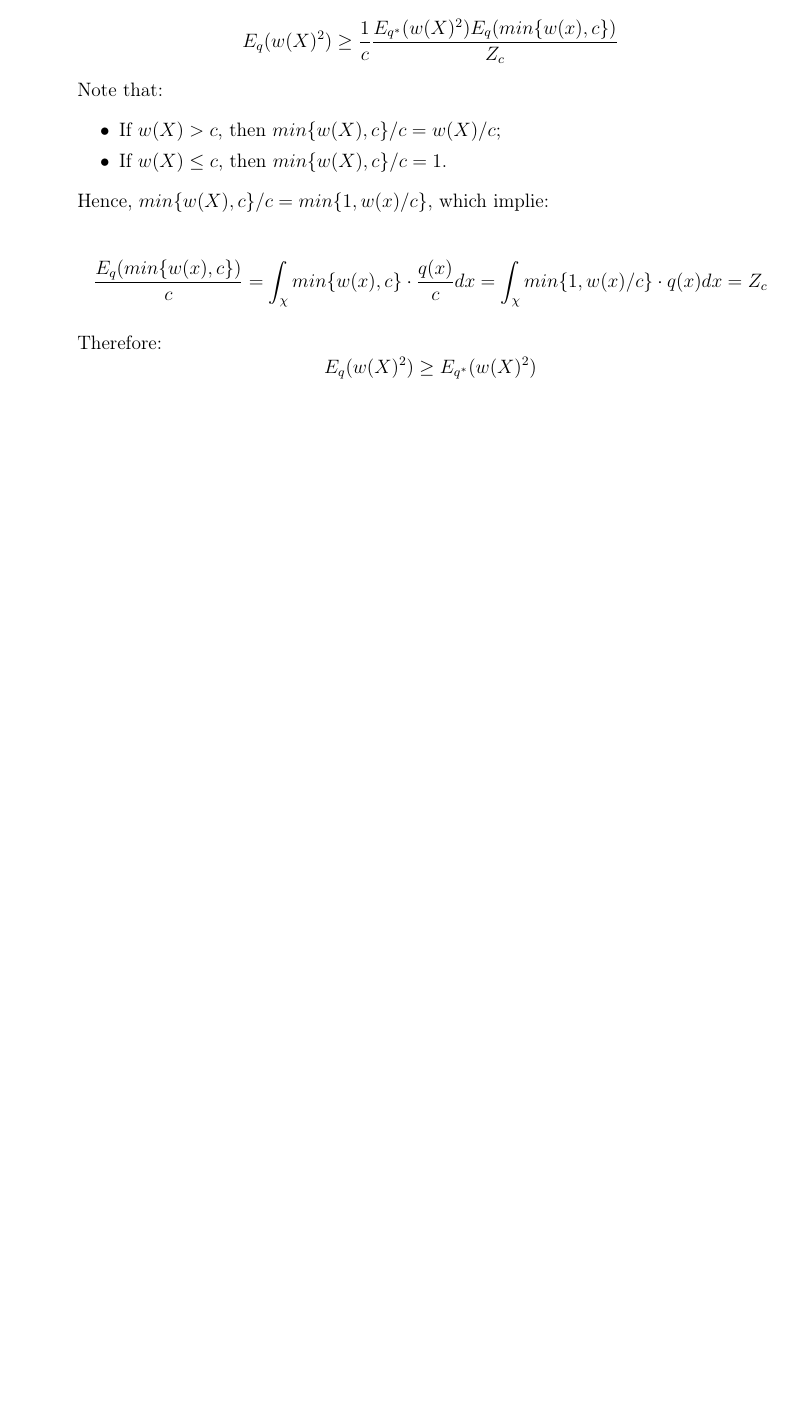
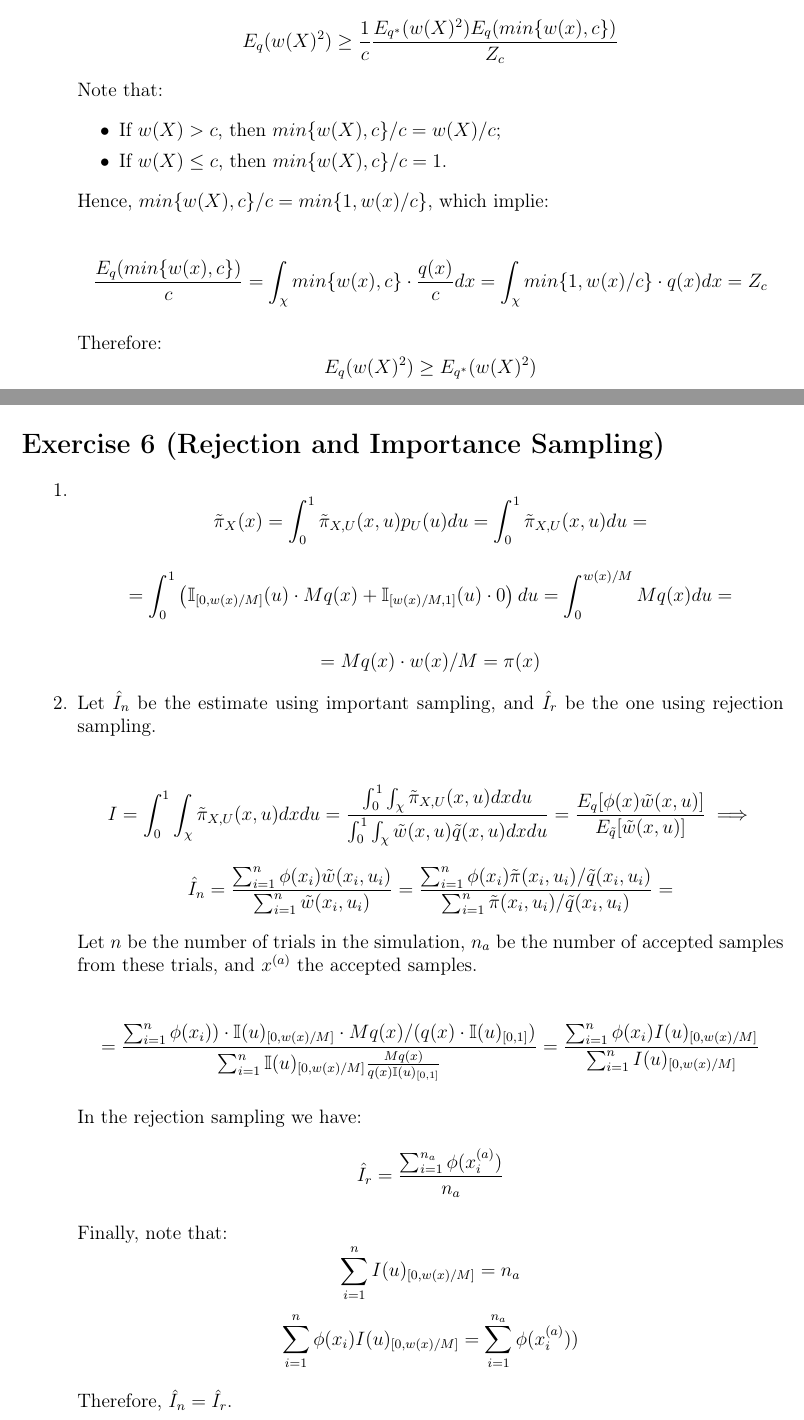
Before and after one commit to davibarreira/Computational_Statistics, a LaTeX problem sheet (Exercises1/ExercisesSheet1.tex): part of page 9 of 9 before the commit and two parts of pages 9 and 10 of 11 after it, the two joined at a grey line, cut so that both start at the same text, the shorter picture padded with empty space. Compiled offline with pdfLaTeX.

Commit message:
Questao 6 finalizada. Nao consegui fazer o item 4

```diff
--- a/Exercises1/ExercisesSheet1.tex
+++ b/Exercises1/ExercisesSheet1.tex
@@ -444 +445,59 @@ Notation: here is a brief summary of the notation used in this worksheet.
 
+\newpage
+\section*{Exercise 6 (Rejection and Importance Sampling)}
+\begin{enumerate}[leftmargin=!,labelindent=5pt]
+	\item
+	$$\tilde{\pi}_X(x) =
+	\int_0^1 \tilde\pi_{X,U}(x,u)p_U(u) du =
+	\int_0^1 \tilde\pi_{X,U}(x,u) du =
+	$$
+
+	$$=
+	\int_0^1 \left(
+	\mathbb I_{[0,w(x)/M]}(u)\cdot Mq(x) +
+	\mathbb I_{[w(x)/M,1]}(u)\cdot 0
+	\right) du =
+	\int_0^{w(x)/M} Mq(x)du  =
+	$$
+
+	$$ = Mq(x)\cdot w(x)/M = \pi(x) $$
+
+	\item Let $\hat I_n$ be the estimate using important sampling,
+	and $ \hat I_r$ be the one using rejection sampling.
+
+	$$ I = \int_0^1 \int_\chi \tilde\pi_{X,U}(x,u)dx du
+	= \frac{\int_0^1 \int_\chi \tilde\pi_{X,U}(x,u)dx du}
+	{\int_0^1 \int_\chi \tilde w(x,u) \tilde q(x,u)dx du} =
+	\frac{E_q[\phi(x)\tilde w(x,u)]}{E_{\tilde q}[\tilde w(x,u)]}
+	\implies
+	$$
+	$$\hat I_n =
+	\frac{\sum_{i=1}^{n} \phi(x_i)\tilde w(x_i,u_i)}
+	{\sum_{i=1}^{n} \tilde w(x_i,u_i)} =
+	\frac{\sum_{i=1}^{n} \phi(x_i)\tilde \pi(x_i,u_i)/\tilde q(x_i,u_i)}
+	{\sum_{i=1}^{n} \tilde \pi(x_i,u_i)/\tilde q(x_i,u_i)}=
+	$$
+
+
+	Let $n$ be the number of trials in the simulation, $n_a$
+	be the number of accepted samples from these trials, and
+	$x^{(a)}$ the accepted samples.
+
+	$$ =
+	\frac{\sum_{i=1}^{n} \phi(x_i))\cdot
+	\mathbb I(u)_{[0,w(x)/M]} \cdot Mq(x)/(q(x)\cdot \mathbb I(u)_{[0,1]})}
+	{\sum_{i=1}^{n}\mathbb I(u)_{[0,w(x)/M]}\frac{Mq(x)}{q(x)
+	\mathbb I(u)_{[0,1]}}} =
+	\frac{\sum_{i=1}^{n} \phi(x_i)I(u)_{[0,w(x)/M]}}
+	{\sum_{i=1}^{n}I(u)_{[0,w(x)/M]}}
+	$$
+
+	In the rejection sampling we have:
+	$$ \hat I_r = \frac{\sum_{i=1}^{n_a}\phi(x^{(a)}_i)}{n_a}$$
+
+	Finally, note that:
+	$$\sum_{i=1}^{n}I(u)_{[0,w(x)/M]} = n_a$$
+	$$\sum_{i=1}^{n} \phi(x_i)I(u)_{[0,w(x)/M]} =
+	\sum_{i=1}^{n_a}\phi(x^{(a)}_i))$$
+
+	Therefore, $\hat I_n = \hat I_r$.
```
Also changed, not shown: Exercises1/ExercisesSheet1.pdf, Exercises1/ExercisesSheet1.tex (38 more changed lines).
